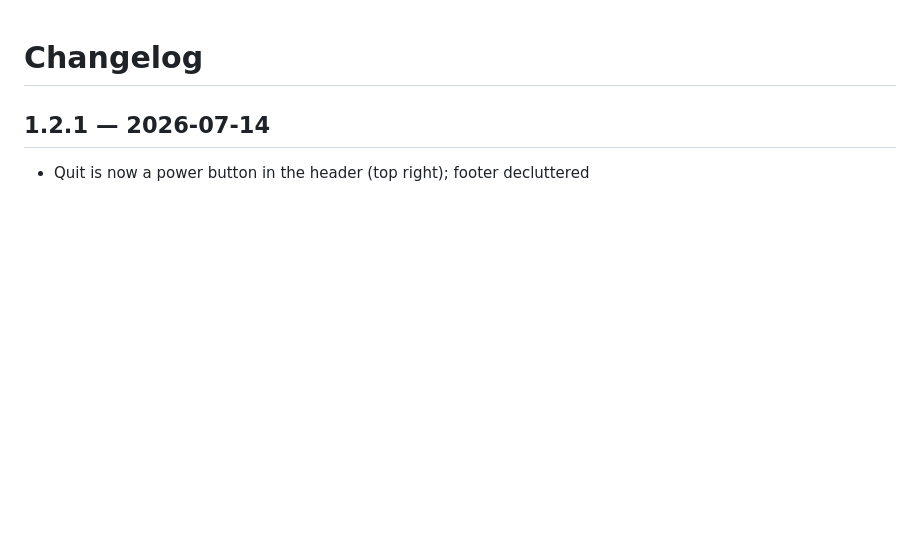
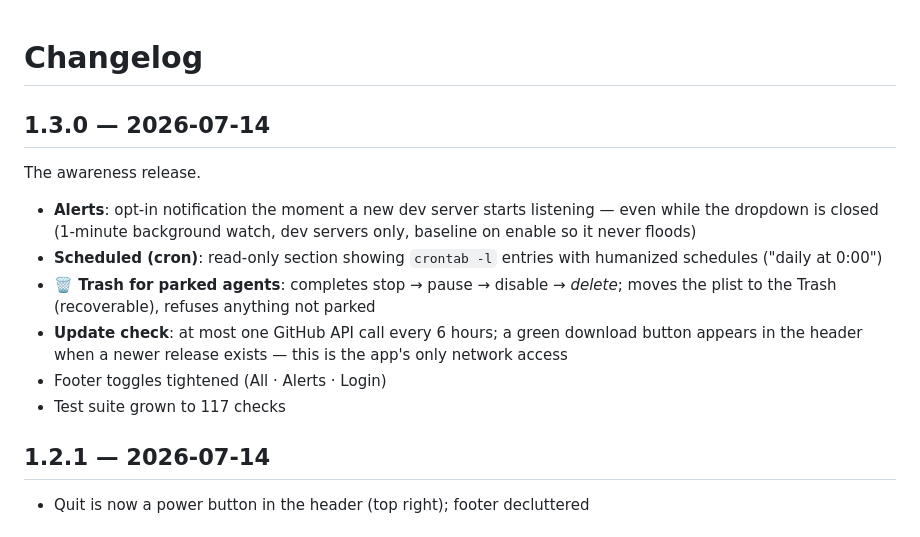
Before and after one commit to AroraShreshth/bgviewer, a Markdown page: CHANGELOG.md, the part around the change. GitHub-like rendering; blank space fills up the shorter version.

```diff
--- a/CHANGELOG.md
+++ b/CHANGELOG.md
@@ -1,4 +1,21 @@
 # Changelog
+
+## 1.3.0 — 2026-07-14
+
+The awareness release.
+
+- **Alerts**: opt-in notification the moment a new dev server starts listening —
+  even while the dropdown is closed (1-minute background watch, dev servers
+  only, baseline on enable so it never floods)
+- **Scheduled (cron)**: read-only section showing `crontab -l` entries with
+  humanized schedules ("daily at 0:00")
+- **🗑 Trash for parked agents**: completes stop → pause → disable → *delete*;
+  moves the plist to the Trash (recoverable), refuses anything not parked
+- **Update check**: at most one GitHub API call every 6 hours; a green
+  download button appears in the header when a newer release exists — this is
+  the app's only network access
+- Footer toggles tightened (All · Alerts · Login)
+- Test suite grown to 117 checks
 
 ## 1.2.1 — 2026-07-14
 
```
Also changed, not shown: README.md (+4 -3 lines), docs/screenshot.png, 8 other files.
